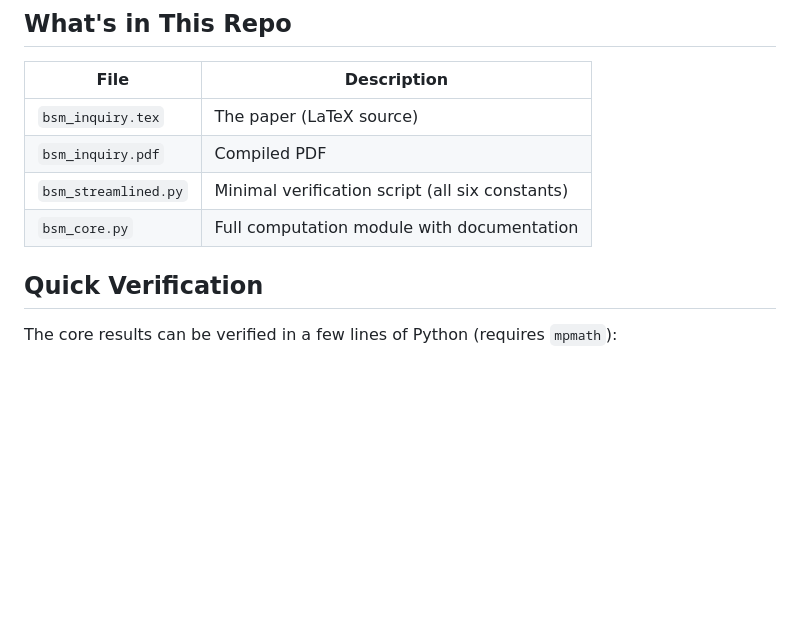
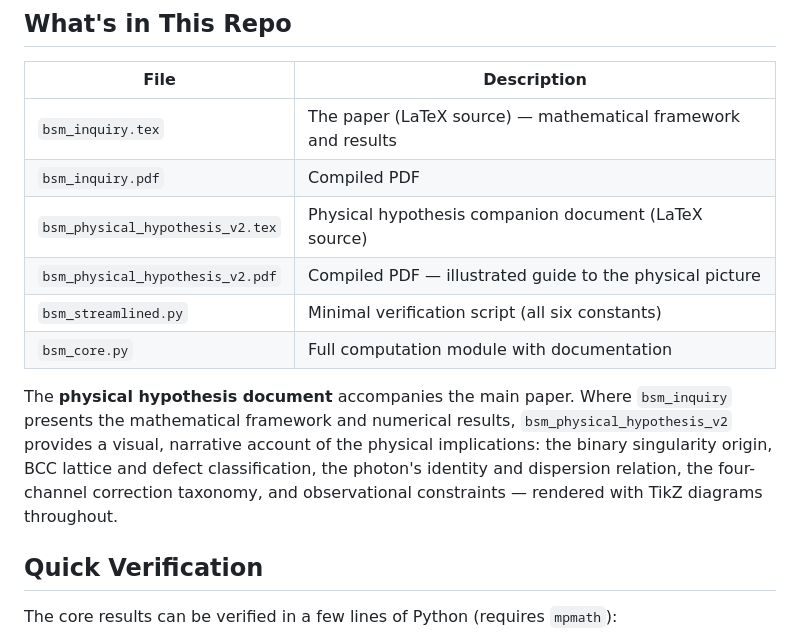
Before and after one commit to garciaalan186/bcc_lattice, a Markdown page: README.md, the part around the change. Rendered like a GitHub page; blank space fills up the shorter version.

```diff
--- a/README.md
+++ b/README.md
@@ -28,10 +28,14 @@ The physical picture underlying the lattice structure is still not clear, but th
 
 | File | Description |
 |------|-------------|
-| `bsm_inquiry.tex` | The paper (LaTeX source) |
+| `bsm_inquiry.tex` | The paper (LaTeX source) — mathematical framework and results |
 | `bsm_inquiry.pdf` | Compiled PDF |
+| `bsm_physical_hypothesis_v2.tex` | Physical hypothesis companion document (LaTeX source) |
+| `bsm_physical_hypothesis_v2.pdf` | Compiled PDF — illustrated guide to the physical picture |
 | `bsm_streamlined.py` | Minimal verification script (all six constants) |
 | `bsm_core.py` | Full computation module with documentation |
+
+The **physical hypothesis document** accompanies the main paper. Where `bsm_inquiry` presents the mathematical framework and numerical results, `bsm_physical_hypothesis_v2` provides a visual, narrative account of the physical implications: the binary singularity origin, BCC lattice and defect classification, the photon's identity and dispersion relation, the four-channel correction taxonomy, and observational constraints — rendered with TikZ diagrams throughout.
 
 ## Quick Verification
 
```
